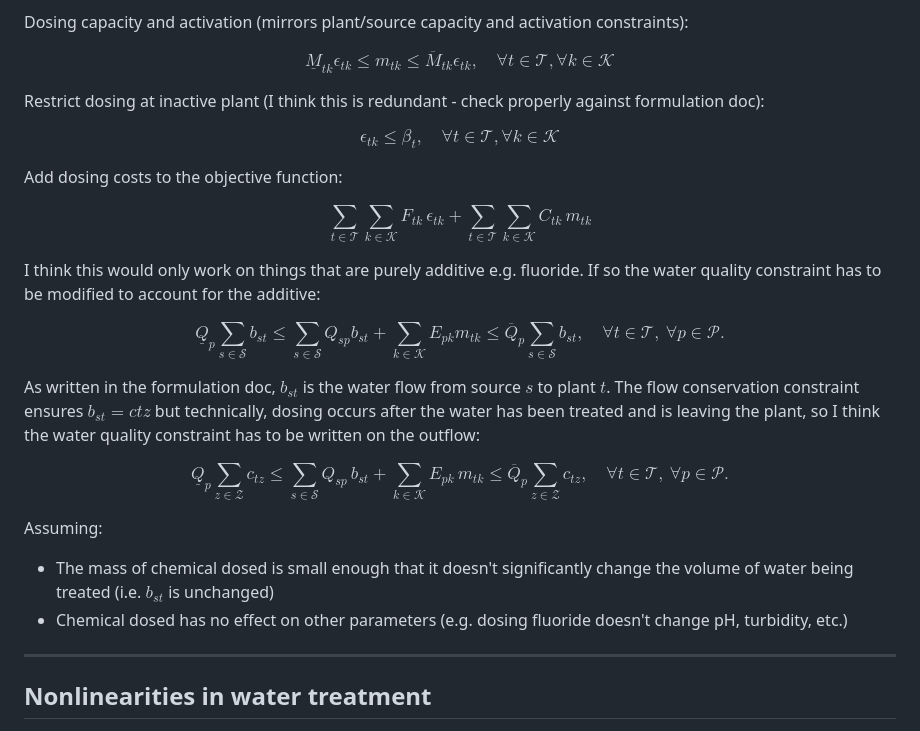
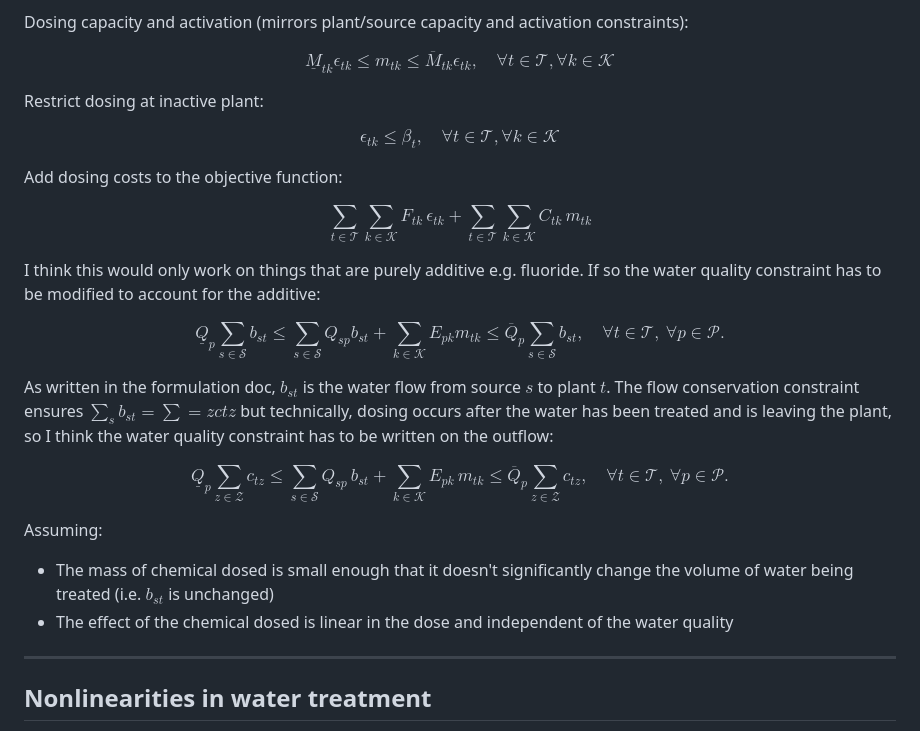
Before and after one commit to ksuraev/Aquablend-MILP-Personal, a Markdown page: notes/research.md, the part around the change. GitHub-like rendering.

Commit message:
Clarify notes on dosing at inactive plants and water quality constraints in research.md

```diff
--- a/notes/research.md
+++ b/notes/research.md
@@ -105,7 +105,7 @@ $$
 \underline{M}_{tk}\epsilon_{tk} \le m_{tk} \le \overline{M}_{tk}\epsilon_{tk}, \quad \forall t \in \mathcal{T}, \forall k \in \mathcal{K}
 $$
 
-Restrict dosing at inactive plant (I think this is redundant - check properly against formulation doc):
+Restrict dosing at inactive plant:
 
 $$
 \epsilon_{tk} \le \beta_t, \quad \forall t \in \mathcal{T}, \forall k \in \mathcal{K}
@@ -126,7 +126,7 @@ $$
     \quad \forall t \in \mathcal{T},\ \forall p \in \mathcal{P}.
 $$
 
-As written in the formulation doc, $b_{st}$ is the water flow from source $s$ to plant $t$. The flow conservation constraint ensures $b_{st}=c{tz}$ but technically, dosing occurs after the water has been treated and is leaving the plant, so I think the water quality constraint has to be written on the outflow:
+As written in the formulation doc, $b_{st}$ is the water flow from source $s$ to plant $t$. The flow conservation constraint ensures $\sum_{s} b_{st}= \sum={z} c{tz}$ but technically, dosing occurs after the water has been treated and is leaving the plant, so I think the water quality constraint has to be written on the outflow:
 
 $$
    \underline{Q}_p \sum_{z \in \mathcal{Z}} c_{tz}
@@ -141,7 +141,7 @@ $$
 Assuming:
 
 - The mass of chemical dosed is small enough that it doesn't significantly change the volume of water being treated (i.e. $b_{st}$ is unchanged)
-- Chemical dosed has no effect on other parameters (e.g. dosing fluoride doesn't change pH, turbidity, etc.)
+- The effect of the chemical dosed is linear in the dose and independent of the water quality
 
 ---
 
```
